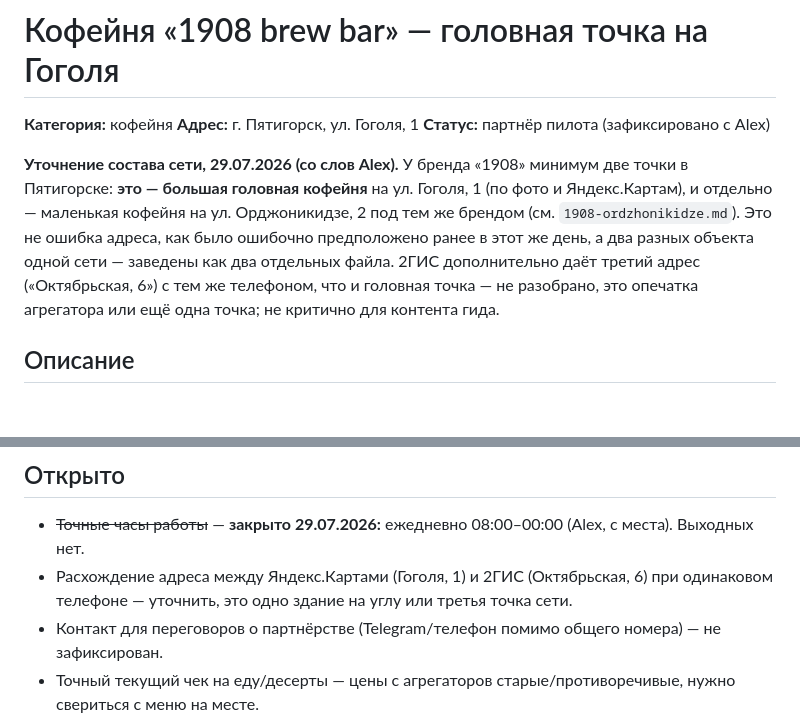
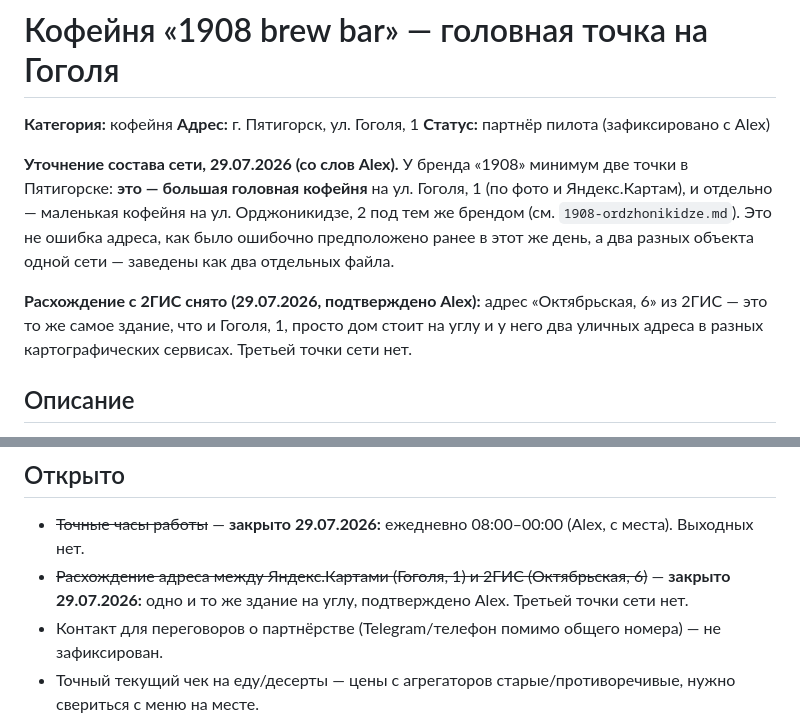
Before and after one commit to alexthebeijinger-cmd/kmv_guide, a Markdown page: knowledge/restaurants/1908.md, 2 parts joined by grey strips. Drawn GitHub-style; blank space fills up the shorter version.

Commit message:
1908 (Гоголя): расхождение адреса с 2ГИС снято — Октябрьская 6 = то же здание на углу

```diff
--- a/knowledge/restaurants/1908.md
+++ b/knowledge/restaurants/1908.md
@@ -23,7 +23,9 @@ updated: "2026-07"
 **Адрес:** г. Пятигорск, ул. Гоголя, 1
 **Статус:** партнёр пилота (зафиксировано с Alex)
 
-**Уточнение состава сети, 29.07.2026 (со слов Alex).** У бренда «1908» минимум две точки в Пятигорске: **это — большая головная кофейня** на ул. Гоголя, 1 (по фото и Яндекс.Картам), и отдельно — маленькая кофейня на ул. Орджоникидзе, 2 под тем же брендом (см. `1908-ordzhonikidze.md`). Это не ошибка адреса, как было ошибочно предположено ранее в этот же день, а два разных объекта одной сети — заведены как два отдельных файла. 2ГИС дополнительно даёт третий адрес («Октябрьская, 6») с тем же телефоном, что и головная точка — не разобрано, это опечатка агрегатора или ещё одна точка; не критично для контента гида.
+**Уточнение состава сети, 29.07.2026 (со слов Alex).** У бренда «1908» минимум две точки в Пятигорске: **это — большая головная кофейня** на ул. Гоголя, 1 (по фото и Яндекс.Картам), и отдельно — маленькая кофейня на ул. Орджоникидзе, 2 под тем же брендом (см. `1908-ordzhonikidze.md`). Это не ошибка адреса, как было ошибочно предположено ранее в этот же день, а два разных объекта одной сети — заведены как два отдельных файла.
+
+**Расхождение с 2ГИС снято (29.07.2026, подтверждено Alex):** адрес «Октябрьская, 6» из 2ГИС — это то же самое здание, что и Гоголя, 1, просто дом стоит на углу и у него два уличных адреса в разных картографических сервисах. Третьей точки сети нет.
 
 ## Описание
 
@@ -48,7 +50,7 @@ updated: "2026-07"
 ## Открыто
 
 - ~~Точные часы работы~~ — **закрыто 29.07.2026:** ежедневно 08:00–00:00 (Alex, с места). Выходных нет.
-- Расхождение адреса между Яндекс.Картами (Гоголя, 1) и 2ГИС (Октябрьская, 6) при одинаковом телефоне — уточнить, это одно здание на углу или третья точка сети.
+- ~~Расхождение адреса между Яндекс.Картами (Гоголя, 1) и 2ГИС (Октябрьская, 6)~~ — **закрыто 29.07.2026:** одно и то же здание на углу, подтверждено Alex. Третьей точки сети нет.
 - Контакт для переговоров о партнёрстве (Telegram/телефон помимо общего номера) — не зафиксирован.
 - Точный текущий чек на еду/десерты — цены с агрегаторов старые/противоречивые, нужно свериться с меню на месте.
 - Уточнить у Alex условия партнёрства именно для этой (головной) точки — распространяются ли они и на точку на Орджоникидзе.
```
